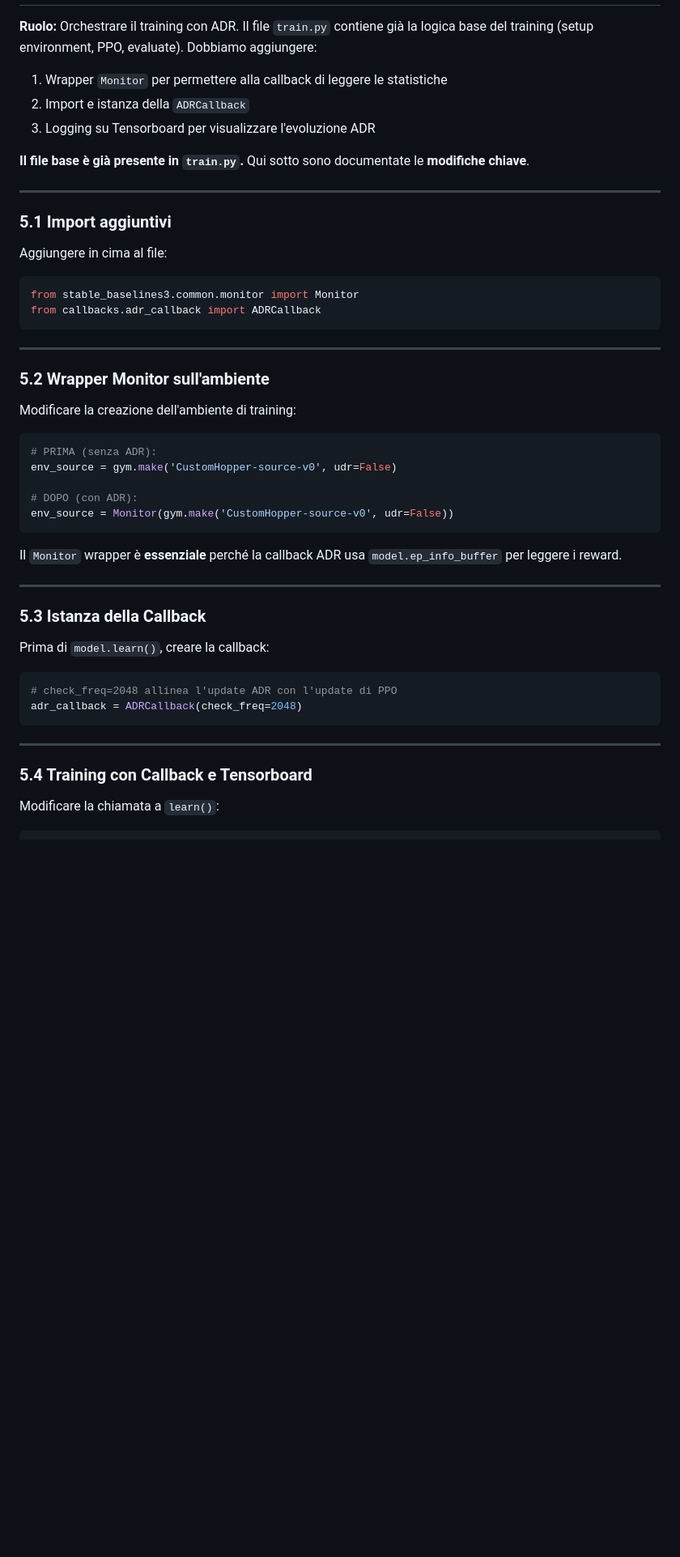
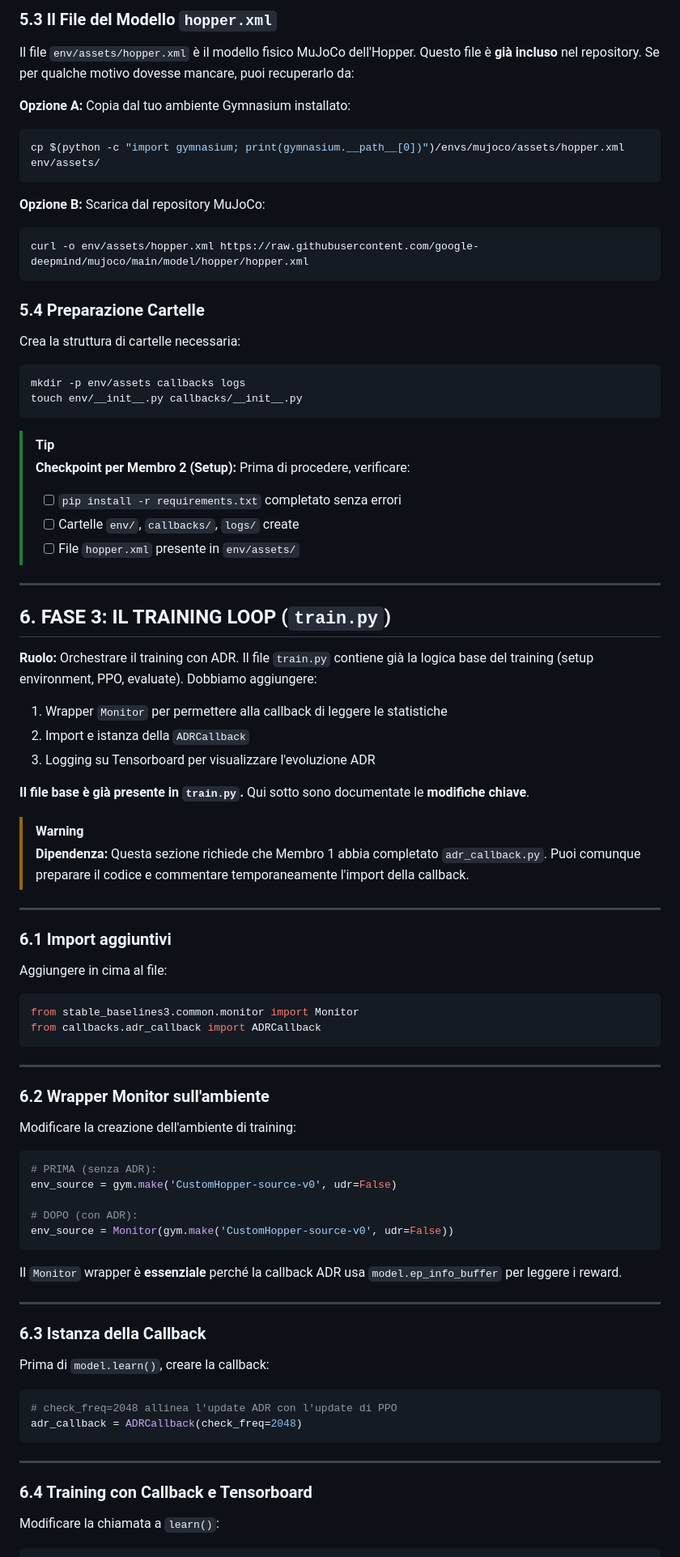
Before and after one commit to LookUpMark/rl-project-extension, a Markdown page: docs/implementation/IMPLEMENTATION.md, the part around one of its changes. Shown at 81% size. GitHub-like rendering; blank space fills up the shorter version.

````diff
--- a/docs/implementation/IMPLEMENTATION.md
+++ b/docs/implementation/IMPLEMENTATION.md
@@ -313,3 +355,34 @@ class ADRCallback(BaseCallback):
+### 5.3 Il File del Modello `hopper.xml`
+
+Il file `env/assets/hopper.xml` è il modello fisico MuJoCo dell'Hopper. Questo file è **già incluso** nel repository. Se per qualche motivo dovesse mancare, puoi recuperarlo da:
+
+**Opzione A:** Copia dal tuo ambiente Gymnasium installato:
+```bash
+cp $(python -c "import gymnasium; print(gymnasium.__path__[0])")/envs/mujoco/assets/hopper.xml env/assets/
+```
+
+**Opzione B:** Scarica dal repository MuJoCo:
+```bash
+curl -o env/assets/hopper.xml https://raw.githubusercontent.com/google-deepmind/mujoco/main/model/hopper/hopper.xml
+```
+
+### 5.4 Preparazione Cartelle
+
+Crea la struttura di cartelle necessaria:
+```bash
+mkdir -p env/assets callbacks logs
+touch env/__init__.py callbacks/__init__.py
+```
+
+> [!TIP]
+> **Checkpoint per Membro 2 (Setup):** Prima di procedere, verificare:
+> - [ ] `pip install -r requirements.txt` completato senza errori
+> - [ ] Cartelle `env/`, `callbacks/`, `logs/` create
+> - [ ] File `hopper.xml` presente in `env/assets/`
+
+---
+
+## 6. FASE 3: IL TRAINING LOOP (`train.py`)
 
 **Ruolo:** Orchestrare il training con ADR. Il file `train.py` contiene già la logica base del training (setup environment, PPO, evaluate). Dobbiamo aggiungere:
 1. Wrapper `Monitor` per permettere alla callback di leggere le statistiche
@@ -318,9 +391,12 @@ class ADRCallback(BaseCallback):
 
 **Il file base è già presente in `train.py`.** Qui sotto sono documentate le **modifiche chiave**.
 
+> [!WARNING]
+> **Dipendenza:** Questa sezione richiede che Membro 1 abbia completato `adr_callback.py`. Puoi comunque preparare il codice e commentare temporaneamente l'import della callback.
+
 ---
 
-### 5.1 Import aggiuntivi
+### 6.1 Import aggiuntivi
 
 Aggiungere in cima al file:
 
@@ -331,7 +407,7 @@ from callbacks.adr_callback import ADRCallback
 
 ---
 
-### 5.2 Wrapper Monitor sull'ambiente
+### 6.2 Wrapper Monitor sull'ambiente
 
 Modificare la creazione dell'ambiente di training:
 
@@ -347,7 +423,7 @@ Il `Monitor` wrapper è **essenziale** perché la callback ADR usa `model.ep_inf
 
 ---
 
-### 5.3 Istanza della Callback
+### 6.3 Istanza della Callback
 
 Prima di `model.learn()`, creare la callback:
 
@@ -358,7 +434,7 @@ adr_callback = ADRCallback(check_freq=2048)
 
 ---
 
-### 5.4 Training con Callback e Tensorboard
+### 6.4 Training con Callback e Tensorboard
 
 Modificare la chiamata a `learn()`:
 
````
Also changed, not shown: other parts of docs/implementation/IMPLEMENTATION.md (+164 -92 lines).
